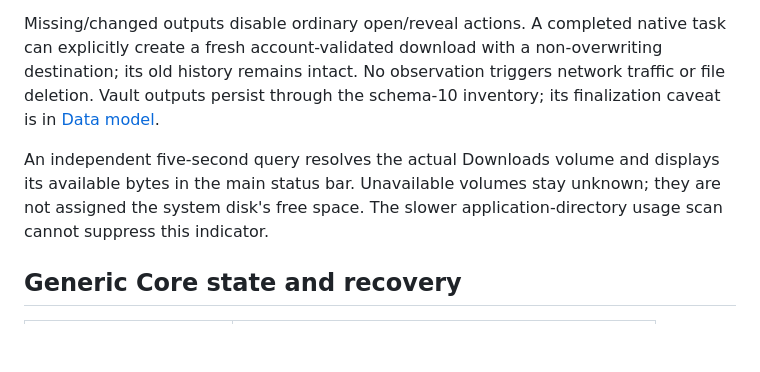
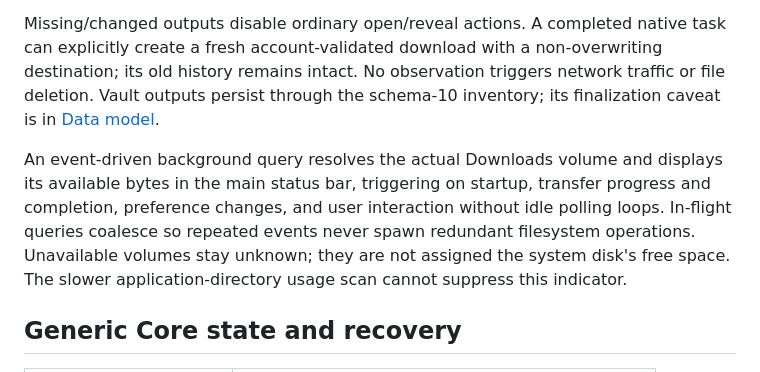
Before and after one commit to peppermintish/teleark, a Markdown page: docs/TRANSFER_ENGINE.md, the part around the change. GitHub-like rendering; blank space fills up the shorter version.

Commit message:
docs: document event-driven download volume free space queries

```diff
--- a/docs/TRANSFER_ENGINE.md
+++ b/docs/TRANSFER_ENGINE.md
@@ -141,7 +141,7 @@ Historical Completed means transfer finalization succeeded; current local presen
 
 Missing/changed outputs disable ordinary open/reveal actions. A completed native task can explicitly create a fresh account-validated download with a non-overwriting destination; its old history remains intact. No observation triggers network traffic or file deletion. Vault outputs persist through the schema-10 inventory; its finalization caveat is in [Data model](DATA_MODEL.md#local-output-inventory-version-10).
 
-An independent five-second query resolves the actual Downloads volume and displays its available bytes in the main status bar. Unavailable volumes stay unknown; they are not assigned the system disk's free space. The slower application-directory usage scan cannot suppress this indicator.
+An event-driven background query resolves the actual Downloads volume and displays its available bytes in the main status bar, triggering on startup, transfer progress and completion, preference changes, and user interaction without idle polling loops. In-flight queries coalesce so repeated events never spawn redundant filesystem operations. Unavailable volumes stay unknown; they are not assigned the system disk's free space. The slower application-directory usage scan cannot suppress this indicator.
 
 ## Generic Core state and recovery
 
```
